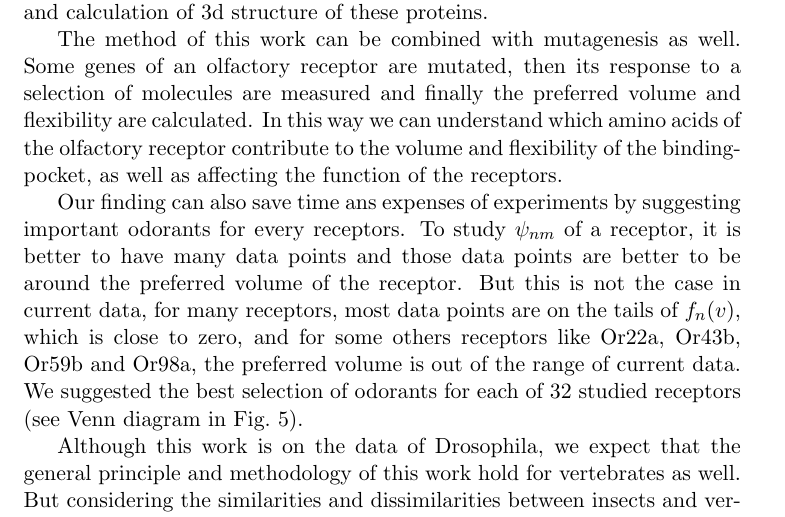
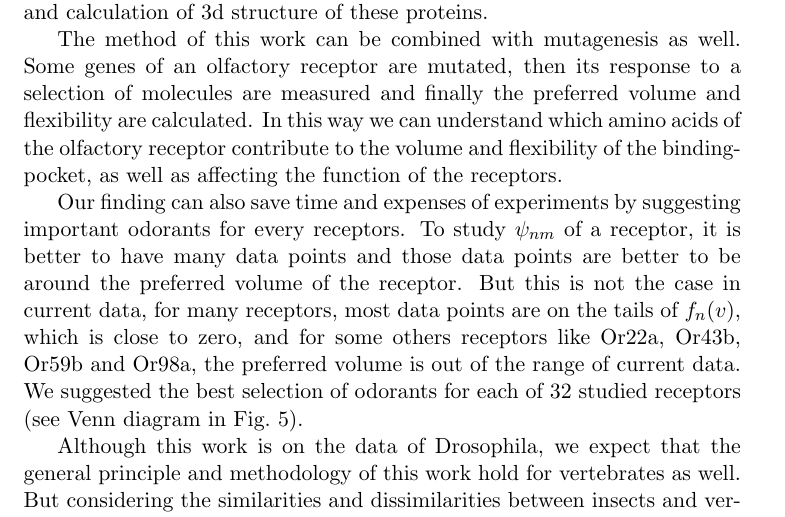
Before and after one commit to hamed/odor-receptor-volume-drosophila, a LaTeX document (binding-pocket.tex): part of page 10 of 17, cut so that both start at the same text. Compiled offline with pdfLaTeX.

Commit message:
correct text

```diff
--- a/binding-pocket.tex
+++ b/binding-pocket.tex
@@ -428,7 +428,7 @@ then its response to a selection of molecules are measured and finally the prefe
 In this way we can understand which amino acids of the olfactory receptor contribute to the volume and flexibility of the binding-pocket,
 as well as affecting the function of the receptors.
 
-Our finding can also save time ans expenses of experiments by suggesting important odorants for every receptors.
+Our finding can also save time and expenses of experiments by suggesting important odorants for every receptors.
 To study $\psi_{nm}$ of a receptor, it is better to have many data points and those data points are better to be around the preferred volume of the receptor.
 But this is not the case in current data,
 for many receptors, most data points are on the tails of $f_n(v)$, which is close to zero,
```
